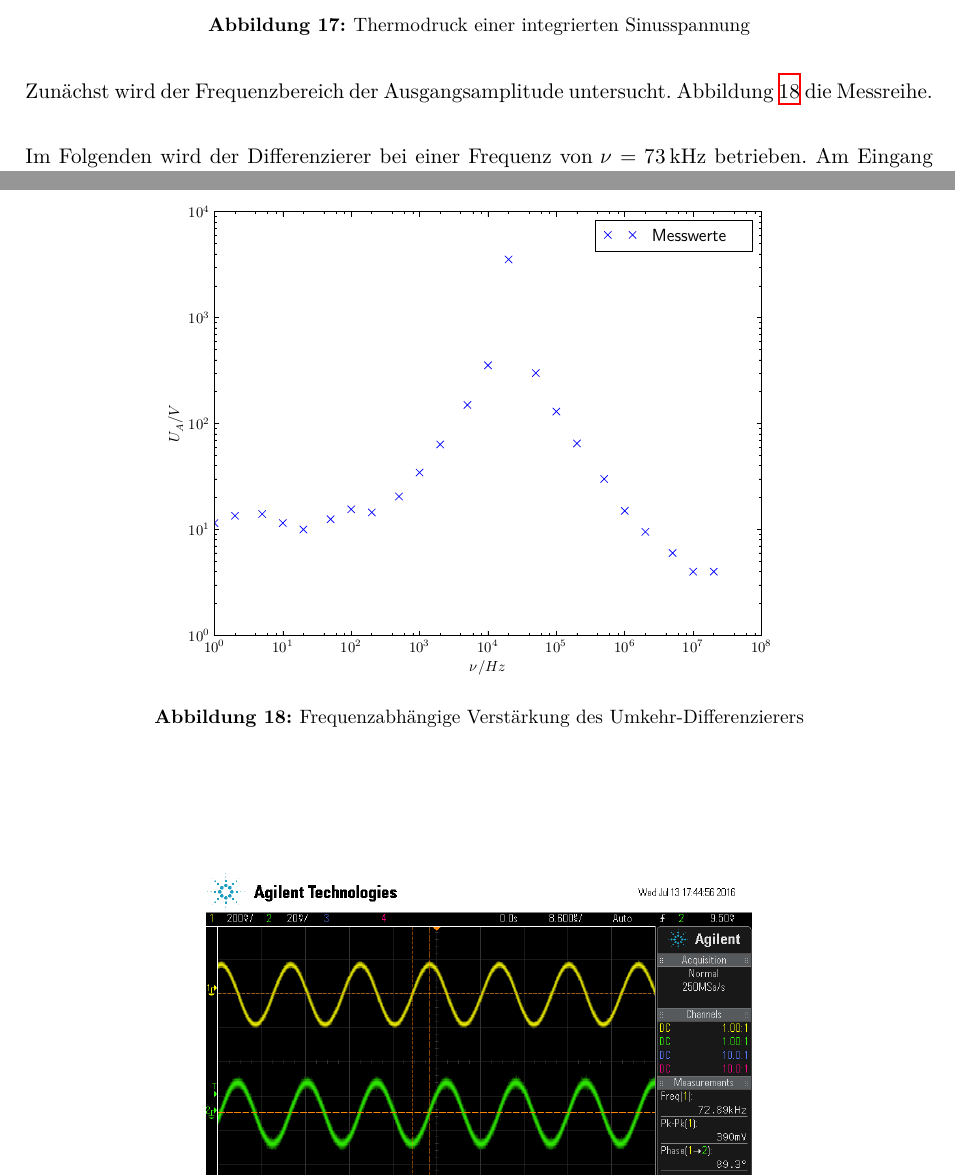
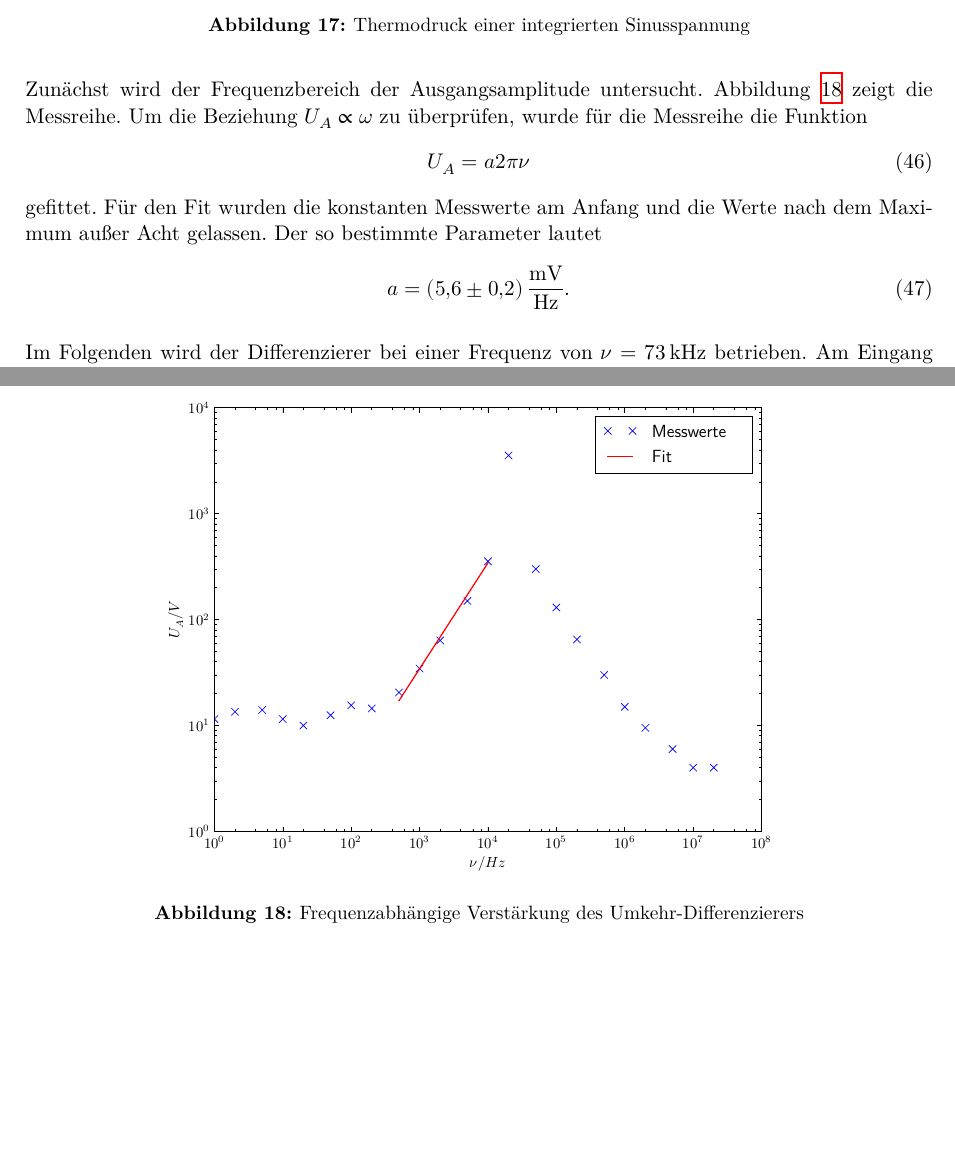
Before and after one commit to marian42/fpphysik, a LaTeX document (OP/protokoll/main.tex, which reads OP/protokoll/auswertung.tex, OP/protokoll/plot/diff.pgf): two parts of pages 16 and 17 of 21, joined at a grey line, cut so that both start at the same text, the shorter picture padded with empty space. Compiled offline with XeLaTeX.

Commit message:
Fit für den Differenzierer

```diff
--- a/OP/protokoll/auswertung.tex
+++ b/OP/protokoll/auswertung.tex
@@ -237,7 +237,7 @@ Die Parameter der Schaltung lauten
 \end{align}
 
 Zunächst wird der Frequenzbereich der Ausgangsamplitude untersucht.
-Abbildung \ref{fig:plotdiff} die Messreihe.
+Abbildung \ref{fig:plotdiff} zeigt die Messreihe.
 \begin{figure}
 	\centering
 	\resizebox{\pltwidth}{!}{
@@ -246,6 +246,16 @@ Abbildung \ref{fig:plotdiff} die Messreihe.
 	\caption{Frequenzabhängige Verstärkung des Umkehr-Differenzierers}
 	\label{fig:plotdiff}
 \end{figure}
+Um die Beziehung $U_A \propto \omega$ zu überprüfen, wurde für die Messreihe die Funktion
+\begin{align}
+	U_A = a 2 \pi \nu
+\end{align}
+gefittet.
+Für den Fit wurden die konstanten Messwerte am Anfang und die Werte nach dem Maximum außer Acht gelassen.
+Der so bestimmte Parameter lautet
+\begin{align}
+	a = \SI{5.6 \pm 0.2}{\milli\volt \per \hertz}.
+\end{align}
 
 Im Folgenden wird der Differenzierer bei einer Frequenz von $\nu = \SI{73}{\kilo \hertz}$ betrieben.
 Am Eingang wurden eine Rechteckspannung, eine Dreieckspannung und eine Sinusspannung angelegt.
--- a/OP/protokoll/plot/diff.pgf
+++ b/OP/protokoll/plot/diff.pgf
@@ -169,6 +169,22 @@
 \end{pgfscope}%
 \end{pgfscope}%
 \begin{pgfscope}%
+\pgfpathrectangle{\pgfqpoint{1.000000in}{0.600000in}}{\pgfqpoint{6.200000in}{4.800000in}} %
+\pgfusepath{clip}%
+\pgfsetrectcap%
+\pgfsetroundjoin%
+\pgfsetlinewidth{1.003750pt}%
+\definecolor{currentstroke}{rgb}{1.000000,0.000000,0.000000}%
+\pgfsetstrokecolor{currentstroke}%
+\pgfsetdash{}{0pt}%
+\pgfpathmoveto{\pgfqpoint{3.091702in}{2.081604in}}%
+\pgfpathlineto{\pgfqpoint{3.325000in}{2.442840in}}%
+\pgfpathlineto{\pgfqpoint{3.558298in}{2.804076in}}%
+\pgfpathlineto{\pgfqpoint{3.866702in}{3.281604in}}%
+\pgfpathlineto{\pgfqpoint{4.100000in}{3.642840in}}%
+\pgfusepath{stroke}%
+\end{pgfscope}%
+\begin{pgfscope}%
 \pgfsetrectcap%
 \pgfsetmiterjoin%
 \pgfsetlinewidth{1.003750pt}%
@@ -3268,6 +3284,20 @@
 \begin{pgfscope}%
 \pgftext[x=5.957793in,y=5.068047in,left,base]{\sffamily\fontsize{14.400000}{17.280000}\selectfont Messwerte}%
 \end{pgfscope}%
+\begin{pgfscope}%
+\pgfsetrectcap%
+\pgfsetroundjoin%
+\pgfsetlinewidth{1.003750pt}%
+\definecolor{currentstroke}{rgb}{1.000000,0.000000,0.000000}%
+\pgfsetstrokecolor{currentstroke}%
+\pgfsetdash{}{0pt}%
+\pgfpathmoveto{\pgfqpoint{5.457793in}{4.845859in}}%
+\pgfpathlineto{\pgfqpoint{5.737793in}{4.845859in}}%
+\pgfusepath{stroke}%
+\end{pgfscope}%
+\begin{pgfscope}%
+\pgftext[x=5.957793in,y=4.775859in,left,base]{\sffamily\fontsize{14.400000}{17.280000}\selectfont Fit}%
+\end{pgfscope}%
 \end{pgfpicture}%
 \makeatother%
 \endgroup%
```
Also changed, not shown: OP/protokoll/plot/diff.pgf (4 more changed lines), 1 other file.
